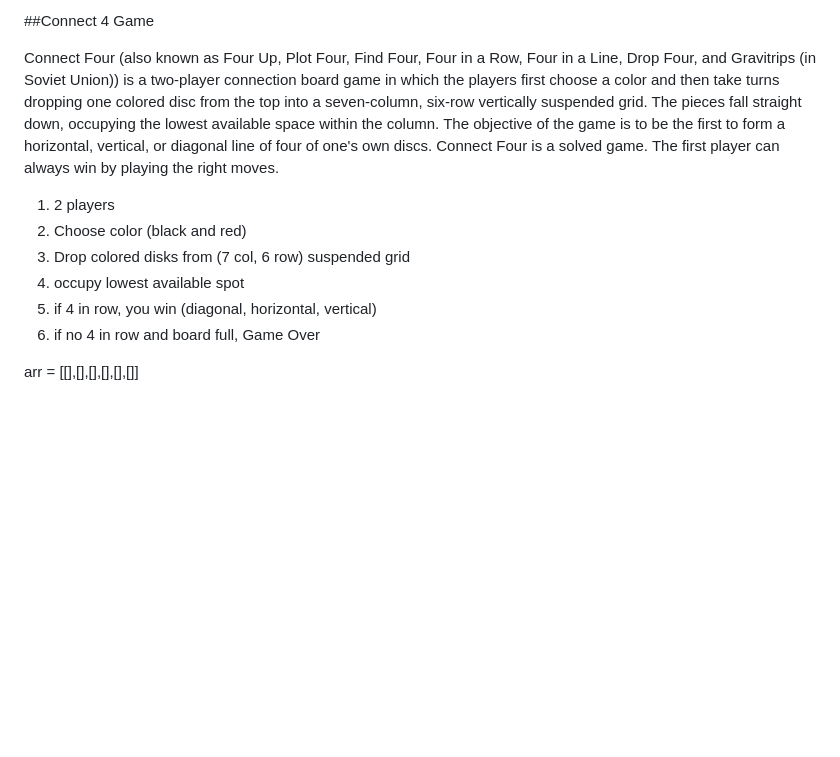
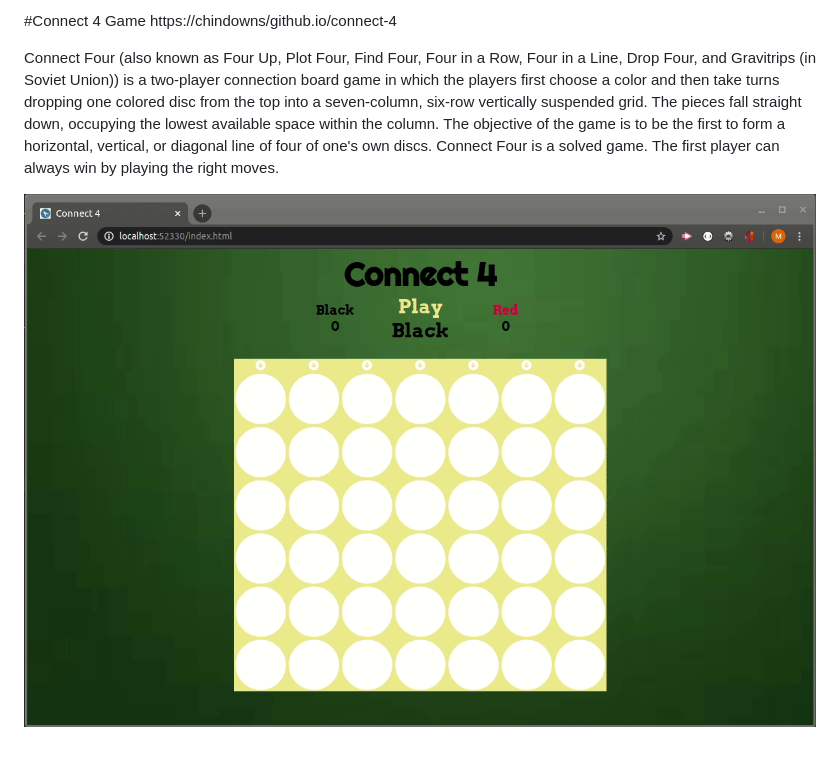
Before and after one commit to chindowns/connect-4, a Markdown page: README.md, the part around the change. Drawn GitHub-style; pictures changed too: connect-4.gif (added); blank space fills up the shorter version.

```diff
--- a/README.md
+++ b/README.md
@@ -1,13 +1,6 @@
-##Connect 4 Game
+#Connect 4 Game
+https://chindowns/github.io/connect-4
 
 Connect Four (also known as Four Up, Plot Four, Find Four, Four in a Row, Four in a Line, Drop Four, and Gravitrips (in Soviet Union)) is a two-player connection board game in which the players first choose a color and then take turns dropping one colored disc from the top into a seven-column, six-row vertically suspended grid. The pieces fall straight down, occupying the lowest available space within the column. The objective of the game is to be the first to form a horizontal, vertical, or diagonal line of four of one's own discs. Connect Four is a solved game. The first player can always win by playing the right moves.
 
-1) 2 players
-2) Choose color (black and red)
-3) Drop colored disks from (7 col, 6 row) suspended grid
-4) occupy lowest available spot
-5) if 4 in row, you win (diagonal, horizontal, vertical)
-6) if no 4 in row and board full, Game Over
-
-
-arr = [[],[],[],[],[],[]]
+![Site](connect-4.gif)
```
Also changed, not shown: 2 other files.
